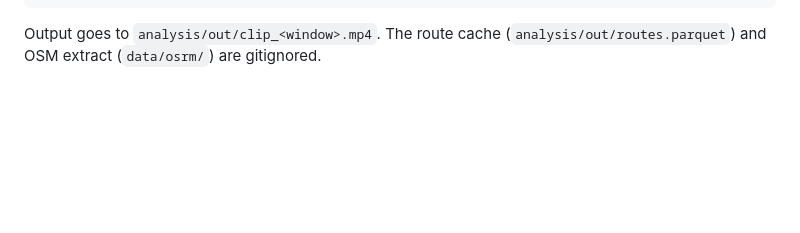
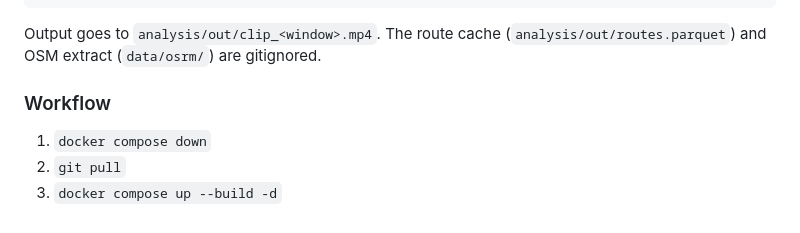
Before and after one commit to PaulGoldschmidt/stadtradhamburg, a Markdown page: README.md, the part around the change. Drawn GitHub-style; blank space fills up the shorter version.

```diff
--- a/README.md
+++ b/README.md
@@ -132,3 +132,10 @@ python analysis/clip.py --start 2026-05-29 --end 2026-06-26 --time-scale 3600
 
 Output goes to `analysis/out/clip_<window>.mp4`. The route cache
 (`analysis/out/routes.parquet`) and OSM extract (`data/osrm/`) are gitignored.
+
+
+### Workflow
+
+1. `docker compose down`
+2. `git pull`
+3. `docker compose up --build -d`
```
